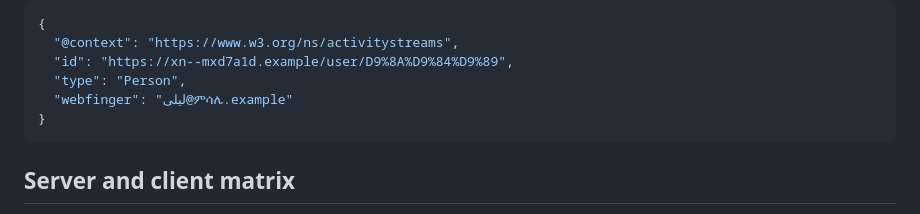
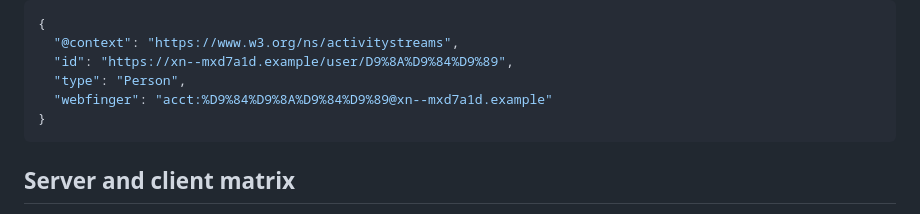
Before and after one commit to swicg/activitypub-webfinger, a Markdown page: internationalized.md, the part around the change. Drawn GitHub-style.

````diff
--- a/internationalized.md
+++ b/internationalized.md
@@ -147,7 +147,7 @@ If the publisher uses the (less preferred) `acct:` URI format, it should be enco
   "@context": "https://www.w3.org/ns/activitystreams",
   "id": "https://xn--mxd7a1d.example/user/D9%8A%D9%84%D9%89",
   "type": "Person",
-  "webfinger": "ليلى@ምሳሌ.example"
+  "webfinger": "acct:%D9%84%D9%8A%D9%84%D9%89@xn--mxd7a1d.example"
 }
 ```
 
````
